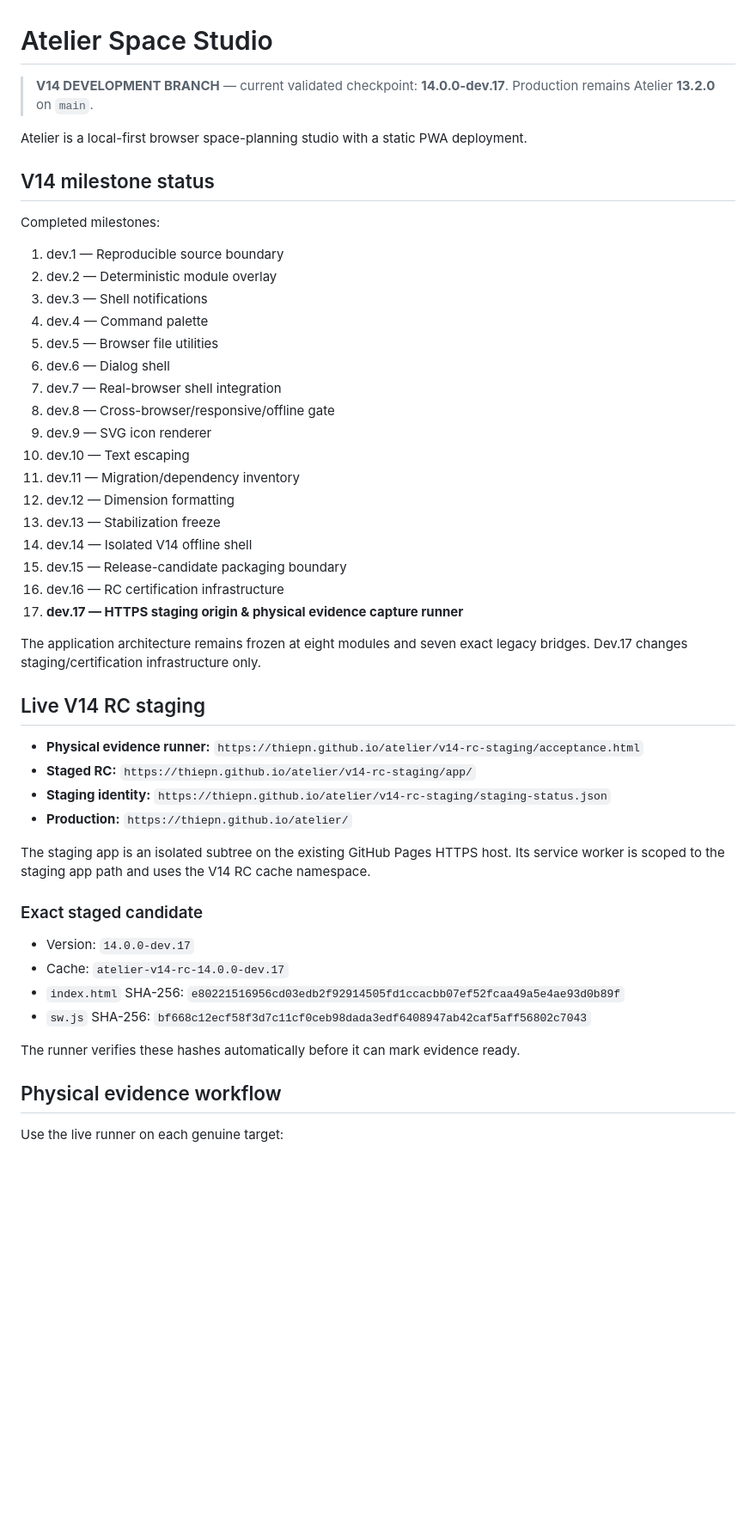
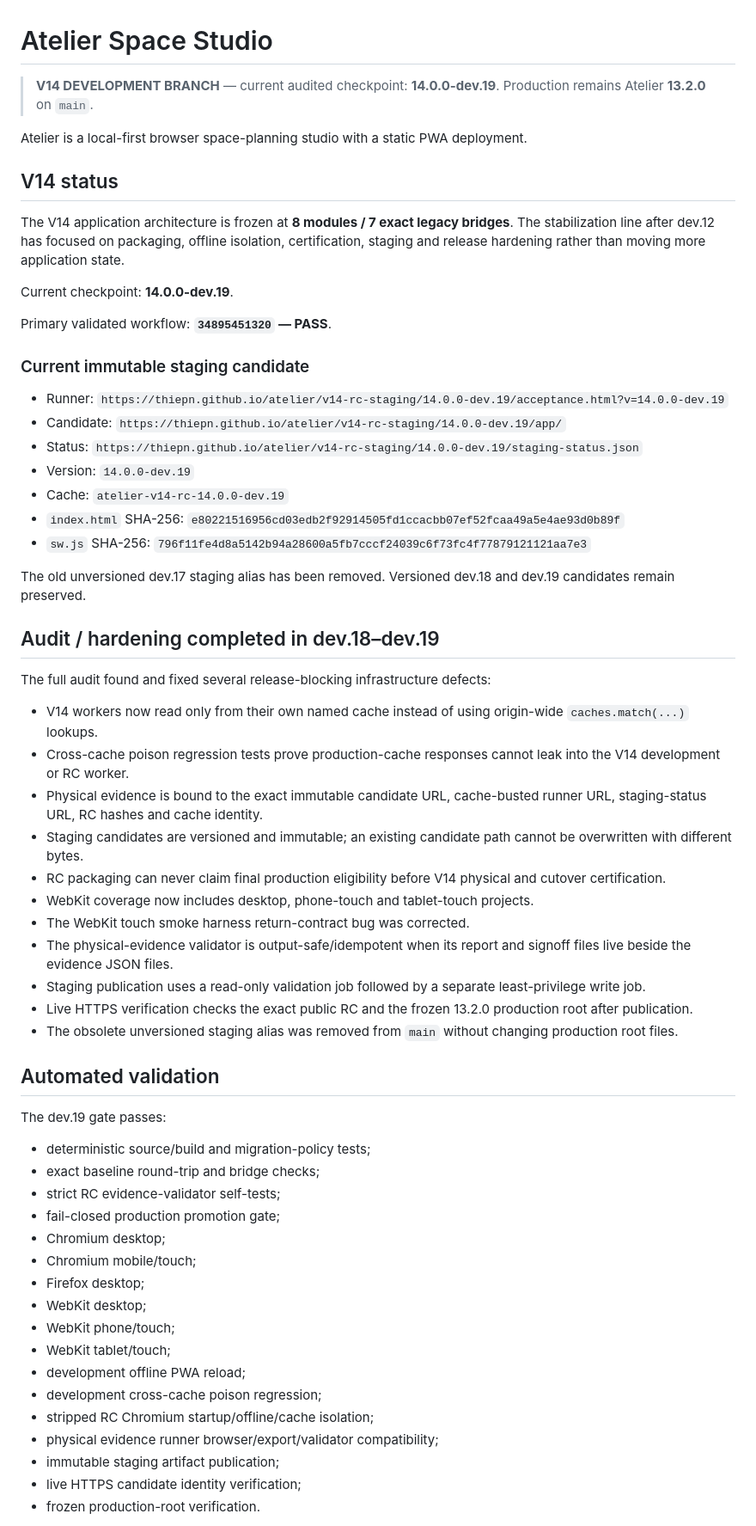
Before and after one commit to thiepn/atelier, a Markdown page: README.md, the part around one of its changes. Shown at 86% size. GitHub-like rendering; blank space fills up the shorter version.

Commit message:
Document audited V14 dev.19 checkpoint

```diff
--- a/README.md
+++ b/README.md
@@ -1,51 +1,64 @@
 # Atelier Space Studio
 
-> **V14 DEVELOPMENT BRANCH** — current validated checkpoint: **14.0.0-dev.17**. Production remains Atelier **13.2.0** on `main`.
+> **V14 DEVELOPMENT BRANCH** — current audited checkpoint: **14.0.0-dev.19**. Production remains Atelier **13.2.0** on `main`.
 
 Atelier is a local-first browser space-planning studio with a static PWA deployment.
 
-## V14 milestone status
+## V14 status
 
-Completed milestones:
+The V14 application architecture is frozen at **8 modules / 7 exact legacy bridges**. The stabilization line after dev.12 has focused on packaging, offline isolation, certification, staging and release hardening rather than moving more application state.
 
-1. dev.1 — Reproducible source boundary
-2. dev.2 — Deterministic module overlay
-3. dev.3 — Shell notifications
-4. dev.4 — Command palette
-5. dev.5 — Browser file utilities
-6. dev.6 — Dialog shell
-7. dev.7 — Real-browser shell integration
-8. dev.8 — Cross-browser/responsive/offline gate
-9. dev.9 — SVG icon renderer
-10. dev.10 — Text escaping
-11. dev.11 — Migration/dependency inventory
-12. dev.12 — Dimension formatting
-13. dev.13 — Stabilization freeze
-14. dev.14 — Isolated V14 offline shell
-15. dev.15 — Release-candidate packaging boundary
-16. dev.16 — RC certification infrastructure
-17. **dev.17 — HTTPS staging origin & physical evidence capture runner**
+Current checkpoint: **14.0.0-dev.19**.
 
-The application architecture remains frozen at eight modules and seven exact legacy bridges. Dev.17 changes staging/certification infrastructure only.
+Primary validated workflow: **`34895451320` — PASS**.
 
-## Live V14 RC staging
+### Current immutable staging candidate
 
-- **Physical evidence runner:** `https://thiepn.github.io/atelier/v14-rc-staging/acceptance.html`
-- **Staged RC:** `https://thiepn.github.io/atelier/v14-rc-staging/app/`
-- **Staging identity:** `https://thiepn.github.io/atelier/v14-rc-staging/staging-status.json`
-- **Production:** `https://thiepn.github.io/atelier/`
+- Runner: `https://thiepn.github.io/atelier/v14-rc-staging/14.0.0-dev.19/acceptance.html?v=14.0.0-dev.19`
+- Candidate: `https://thiepn.github.io/atelier/v14-rc-staging/14.0.0-dev.19/app/`
+- Status: `https://thiepn.github.io/atelier/v14-rc-staging/14.0.0-dev.19/staging-status.json`
+- Version: `14.0.0-dev.19`
+- Cache: `atelier-v14-rc-14.0.0-dev.19`
+- `index.html` SHA-256: `e80221516956cd03edb2f92914505fd1ccacbb07ef52fcaa49a5e4ae93d0b89f`
+- `sw.js` SHA-256: `796f11fe4d8a5142b94a28600a5fb7cccf24039c6f73fc4f77879121121aa7e3`
 
-The staging app is an isolated subtree on the existing GitHub Pages HTTPS host. Its service worker is scoped to the staging app path and uses the V14 RC cache namespace.
+The old unversioned dev.17 staging alias has been removed. Versioned dev.18 and dev.19 candidates remain preserved.
 
-### Exact staged candidate
+## Audit / hardening completed in dev.18–dev.19
 
-- Version: `14.0.0-dev.17`
-- Cache: `atelier-v14-rc-14.0.0-dev.17`
-- `index.html` SHA-256: `e80221516956cd03edb2f92914505fd1ccacbb07ef52fcaa49a5e4ae93d0b89f`
-- `sw.js` SHA-256: `bf668c12ecf58f3d7c11cf0ceb98dada3edf6408947ab42caf5aff56802c7043`
+The full audit found and fixed several release-blocking infrastructure defects:
 
-The runner verifies these hashes automatically before it can mark evidence ready.
+- V14 workers now read only from their own named cache instead of using origin-wide `caches.match(...)` lookups.
+- Cross-cache poison regression tests prove production-cache responses cannot leak into the V14 development or RC worker.
+- Physical evidence is bound to the exact immutable candidate URL, cache-busted runner URL, staging-status URL, RC hashes and cache identity.
+- Staging candidates are versioned and immutable; an existing candidate path cannot be overwritten with different bytes.
+- RC packaging can never claim final production eligibility before V14 physical and cutover certification.
+- WebKit coverage now includes desktop, phone-touch and tablet-touch projects.
+- The WebKit touch smoke harness return-contract bug was corrected.
+- The physical-evidence validator is output-safe/idempotent when its report and signoff files live beside the evidence JSON files.
+- Staging publication uses a read-only validation job followed by a separate least-privilege write job.
+- Live HTTPS verification checks the exact public RC and the frozen 13.2.0 production root after publication.
+- The obsolete unversioned staging alias was removed from `main` without changing production root files.
 
-## Physical evidence workflow
+## Automated validation
 
-Use the live runner on each genuine target:
+The dev.19 gate passes:
+
+- deterministic source/build and migration-policy tests;
+- exact baseline round-trip and bridge checks;
+- strict RC evidence-validator self-tests;
+- fail-closed production promotion gate;
+- Chromium desktop;
+- Chromium mobile/touch;
+- Firefox desktop;
+- WebKit desktop;
+- WebKit phone/touch;
+- WebKit tablet/touch;
+- development offline PWA reload;
+- development cross-cache poison regression;
+- stripped RC Chromium startup/offline/cache isolation;
+- physical evidence runner browser/export/validator compatibility;
+- immutable staging artifact publication;
+- live HTTPS candidate identity verification;
+- frozen production-root verification.
+
```
Also changed, not shown: other parts of README.md (+21 -45 lines).
